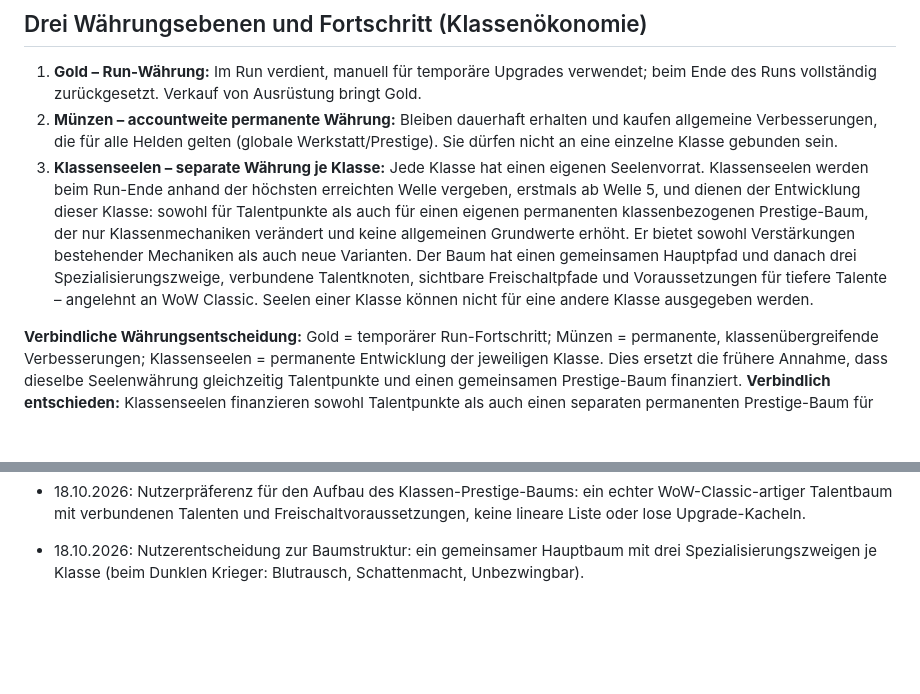
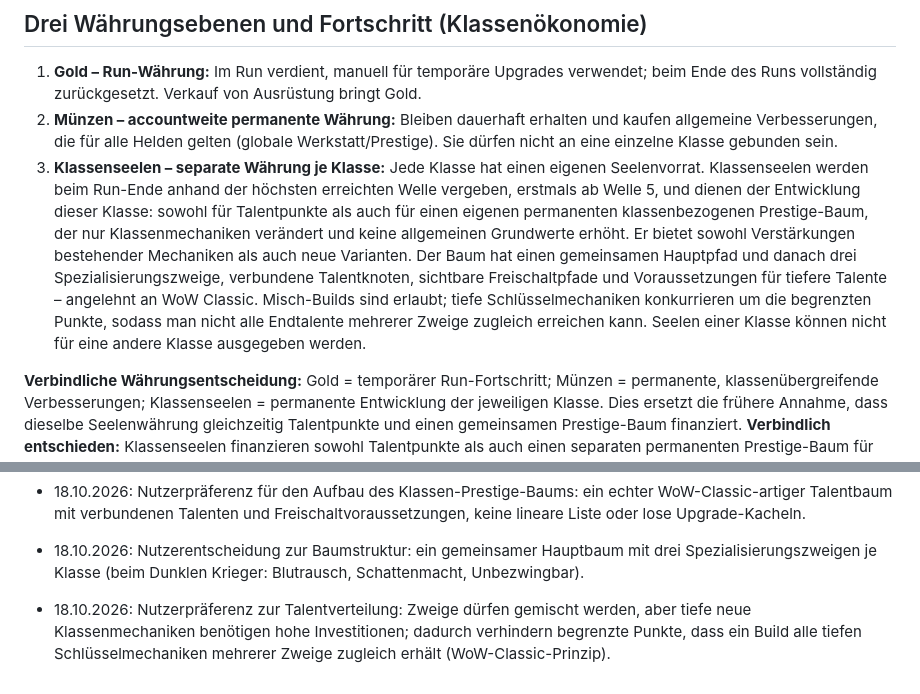
Before and after one commit to Cuddlerandom/idle-rpg, a Markdown page: GAME_DESIGN.md, 2 parts joined by grey strips. Drawn GitHub-style; blank space fills up the shorter version.

Commit message:
Specify WoW-style deep talents and tradeoffs between specialization branches

```diff
--- a/GAME_DESIGN.md
+++ b/GAME_DESIGN.md
@@ -28,7 +28,7 @@ Diese Datei ist die zentrale Quelle für die gemeinsam beschlossenen Spielregeln
 ## Drei Währungsebenen und Fortschritt (Klassenökonomie)
 1. **Gold – Run-Währung:** Im Run verdient, manuell für temporäre Upgrades verwendet; beim Ende des Runs vollständig zurückgesetzt. Verkauf von Ausrüstung bringt Gold.
 2. **Münzen – accountweite permanente Währung:** Bleiben dauerhaft erhalten und kaufen allgemeine Verbesserungen, die für alle Helden gelten (globale Werkstatt/Prestige). Sie dürfen nicht an eine einzelne Klasse gebunden sein.
-3. **Klassenseelen – separate Währung je Klasse:** Jede Klasse hat einen eigenen Seelenvorrat. Klassenseelen werden beim Run-Ende anhand der höchsten erreichten Welle vergeben, erstmals ab Welle 5, und dienen der Entwicklung dieser Klasse: sowohl für Talentpunkte als auch für einen eigenen permanenten klassenbezogenen Prestige-Baum, der nur Klassenmechaniken verändert und keine allgemeinen Grundwerte erhöht. Er bietet sowohl Verstärkungen bestehender Mechaniken als auch neue Varianten. Der Baum hat einen gemeinsamen Hauptpfad und danach drei Spezialisierungszweige, verbundene Talentknoten, sichtbare Freischaltpfade und Voraussetzungen für tiefere Talente – angelehnt an WoW Classic. Seelen einer Klasse können nicht für eine andere Klasse ausgegeben werden.
+3. **Klassenseelen – separate Währung je Klasse:** Jede Klasse hat einen eigenen Seelenvorrat. Klassenseelen werden beim Run-Ende anhand der höchsten erreichten Welle vergeben, erstmals ab Welle 5, und dienen der Entwicklung dieser Klasse: sowohl für Talentpunkte als auch für einen eigenen permanenten klassenbezogenen Prestige-Baum, der nur Klassenmechaniken verändert und keine allgemeinen Grundwerte erhöht. Er bietet sowohl Verstärkungen bestehender Mechaniken als auch neue Varianten. Der Baum hat einen gemeinsamen Hauptpfad und danach drei Spezialisierungszweige, verbundene Talentknoten, sichtbare Freischaltpfade und Voraussetzungen für tiefere Talente – angelehnt an WoW Classic. Misch-Builds sind erlaubt; tiefe Schlüsselmechaniken konkurrieren um die begrenzten Punkte, sodass man nicht alle Endtalente mehrerer Zweige zugleich erreichen kann. Seelen einer Klasse können nicht für eine andere Klasse ausgegeben werden.
 
 **Verbindliche Währungsentscheidung:** Gold = temporärer Run-Fortschritt; Münzen = permanente, klassenübergreifende Verbesserungen; Klassenseelen = permanente Entwicklung der jeweiligen Klasse. Dies ersetzt die frühere Annahme, dass dieselbe Seelenwährung gleichzeitig Talentpunkte und einen gemeinsamen Prestige-Baum finanziert. **Verbindlich entschieden:** Klassenseelen finanzieren sowohl Talentpunkte als auch einen separaten permanenten Prestige-Baum für die jeweilige Klasse. **Der klassenbezogene Prestige-Baum verbessert ausschliesslich klassenspezifische Mechaniken, nicht allgemeine Grundwerte** (Nutzerentscheidung). Die Klassenseelen einer Klasse bleiben von allen anderen Klassen getrennt. Die genaue Aufteilung der Kosten und die Seelenformel sind noch offen.
 - **Belohnungsskalierung (Frage 88):** Gold, Münzen und XP steigen mit jeder Welle; Bosse geben Extra-Belohnungen, neue Gebiete bringen zusätzliche Belohnungssprünge. Klassenseelen bleiben ausschliesslich Run-Ende-Belohnung und werden dem aktiven Helden zugeordnet.
@@ -186,3 +186,4 @@ Erste implementierte Basis: automatischer Kampf, einfache exponentiell skalieren
 - 18.10.2026: Nutzerentscheidung: Klassen-Prestige kann bestehende Mechaniken verstärken und neue Varianten/Funktionsweisen freischalten (Option C).
 - 18.10.2026: Nutzerpräferenz für den Aufbau des Klassen-Prestige-Baums: ein echter WoW-Classic-artiger Talentbaum mit verbundenen Talenten und Freischaltvoraussetzungen, keine lineare Liste oder lose Upgrade-Kacheln.
 - 18.10.2026: Nutzerentscheidung zur Baumstruktur: ein gemeinsamer Hauptbaum mit drei Spezialisierungszweigen je Klasse (beim Dunklen Krieger: Blutrausch, Schattenmacht, Unbezwingbar).
+- 18.10.2026: Nutzerpräferenz zur Talentverteilung: Zweige dürfen gemischt werden, aber tiefe neue Klassenmechaniken benötigen hohe Investitionen; dadurch verhindern begrenzte Punkte, dass ein Build alle tiefen Schlüsselmechaniken mehrerer Zweige zugleich erhält (WoW-Classic-Prinzip).
```
